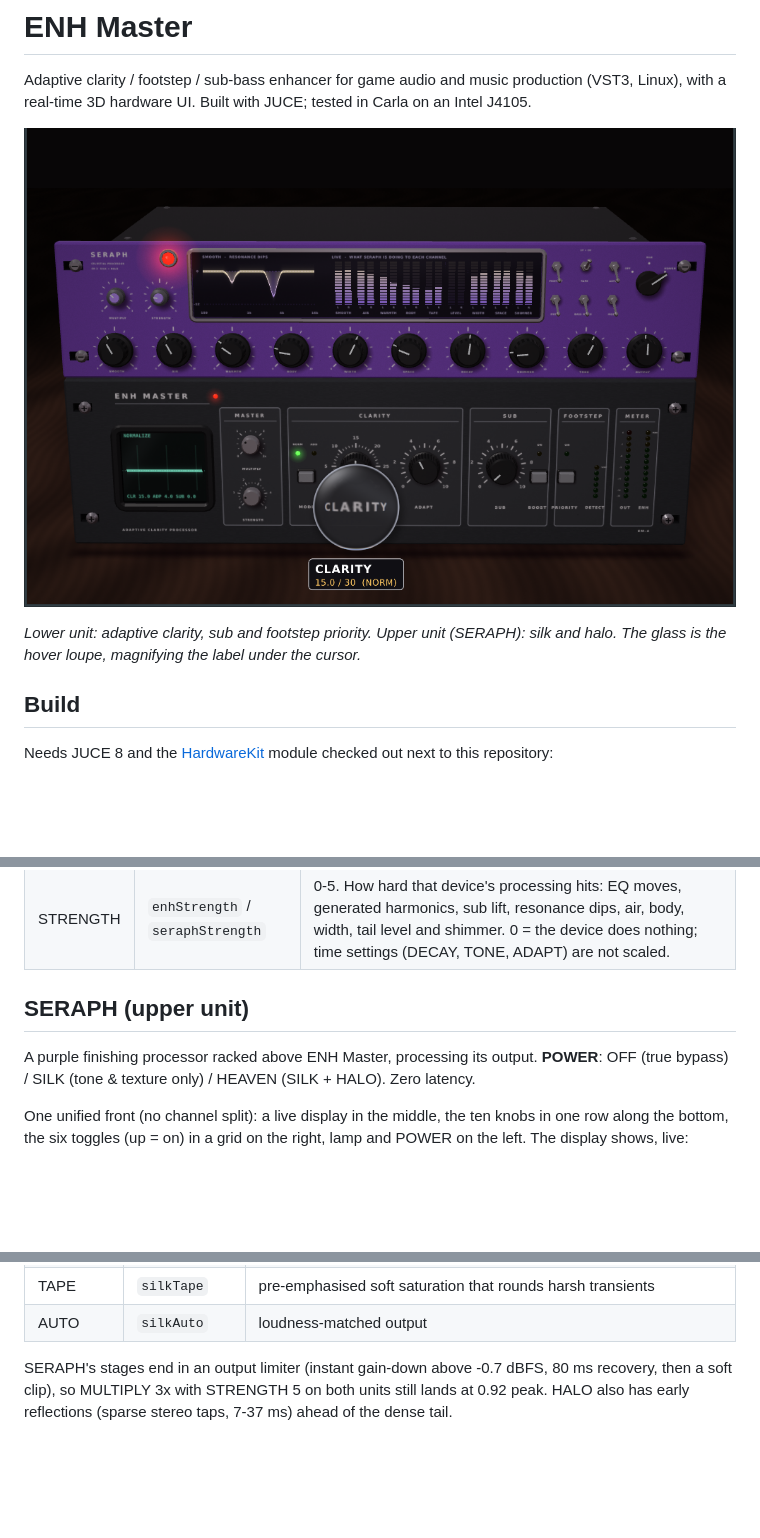
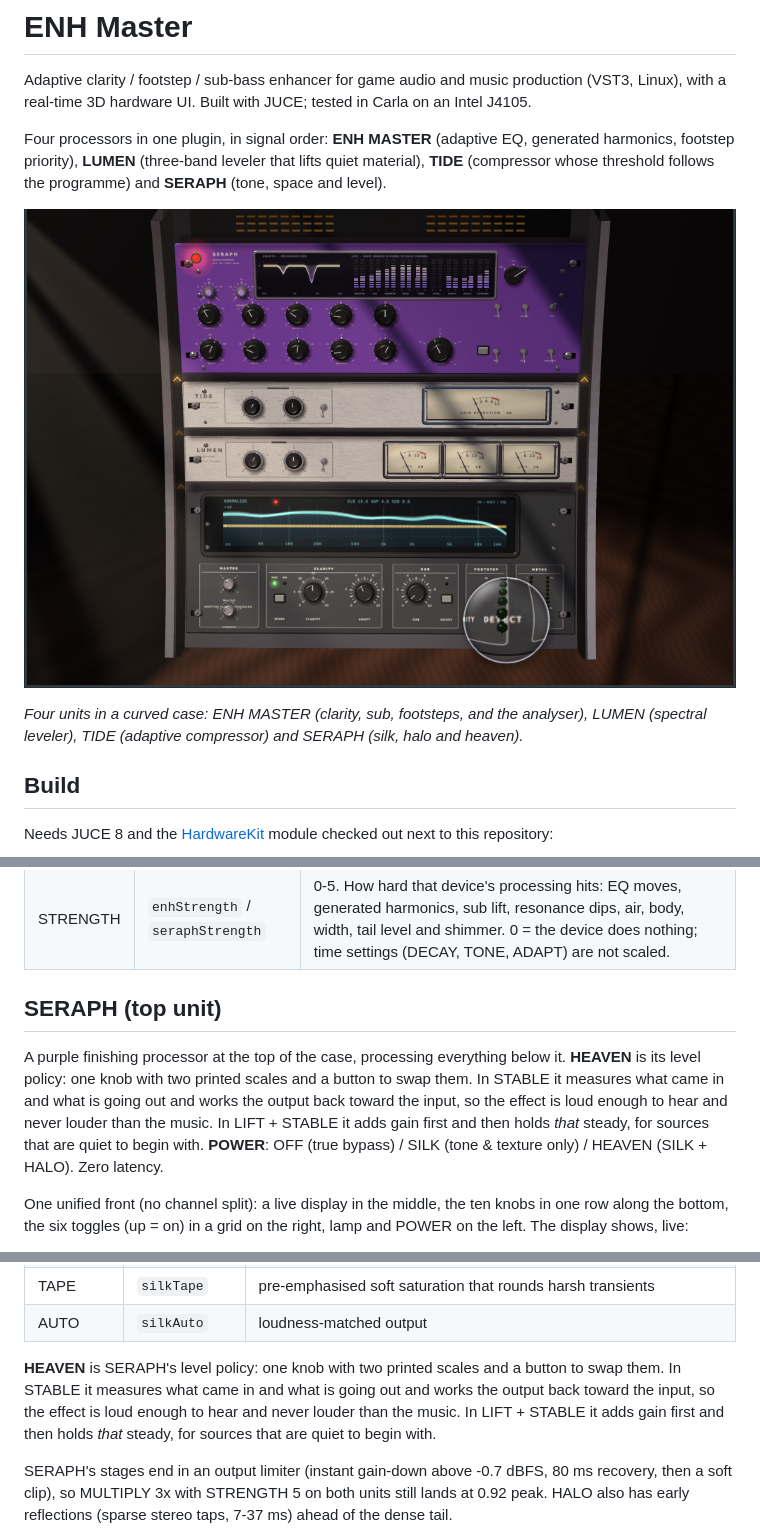
Before and after one commit to thenameiscobmarley/ENH-Master, a Markdown page: README.md, 3 parts joined by grey strips. Drawn GitHub-style; pictures changed too: docs/screenshot.png; blank space fills up the shorter version.

```diff
--- a/README.md
+++ b/README.md
@@ -3,10 +3,14 @@
 Adaptive clarity / footstep / sub-bass enhancer for game audio and music production (VST3, Linux),
 with a real-time 3D hardware UI. Built with JUCE; tested in Carla on an Intel J4105.
 
+Four processors in one plugin, in signal order: **ENH MASTER** (adaptive EQ, generated harmonics,
+footstep priority), **LUMEN** (three-band leveler that lifts quiet material), **TIDE** (compressor
+whose threshold follows the programme) and **SERAPH** (tone, space and level).
+
 ![ENH Master](docs/screenshot.png)
 
-*Lower unit: adaptive clarity, sub and footstep priority. Upper unit (SERAPH): silk and halo. The
-glass is the hover loupe, magnifying the label under the cursor.*
+*Four units in a curved case: ENH MASTER (clarity, sub, footsteps, and the analyser), LUMEN
+(spectral leveler), TIDE (adaptive compressor) and SERAPH (silk, halo and heaven).*
 
 ## Build
 
@@ -46,9 +84,13 @@ Each unit has two small master knobs:
 | MULTIPLY | `enhMultiply` / `seraphMultiply` | 0-3x. Multiplies every knob on that device before the DSP sees it (1.5x makes CLARITY 20 behave as 30). SERAPH's OUTPUT gain is not multiplied; ENH Master has no gain knob. Values may pass a knob's printed end and are clamped to what the processing can take. |
 | STRENGTH | `enhStrength` / `seraphStrength` | 0-5. How hard that device's processing hits: EQ moves, generated harmonics, sub lift, resonance dips, air, body, width, tail level and shimmer. 0 = the device does nothing; time settings (DECAY, TONE, ADAPT) are not scaled. |
 
-## SERAPH (upper unit)
+## SERAPH (top unit)
 
-A purple finishing processor racked above ENH Master, processing its output. **POWER**: OFF (true bypass) /
+A purple finishing processor at the top of the case, processing everything below it. **HEAVEN** is
+its level policy: one knob with two printed scales and a button to swap them. In STABLE it measures
+what came in and what is going out and works the output back toward the input, so the effect is
+loud enough to hear and never louder than the music. In LIFT + STABLE it adds gain first and then
+holds *that* steady, for sources that are quiet to begin with. **POWER**: OFF (true bypass) /
 SILK (tone & texture only) / HEAVEN (SILK + HALO). Zero latency.
 
 One unified front (no channel split): a live display in the middle, the ten knobs in one row along the bottom,
@@ -73,6 +115,11 @@ the six toggles (up = on) in a grid on the right, lamp and POWER on the left. Th
 | PROTECT | `silkProtect` | lifts a dip the moment an attack arrives and halves dips in 1–4.5 kHz (footsteps keep their bite) |
 | TAPE | `silkTape` | pre-emphasised soft saturation that rounds harsh transients |
 | AUTO | `silkAuto` | loudness-matched output |
+
+**HEAVEN** is SERAPH's level policy: one knob with two printed scales and a button to swap them.
+In STABLE it measures what came in and what is going out and works the output back toward the
+input, so the effect is loud enough to hear and never louder than the music. In LIFT + STABLE it
+adds gain first and then holds *that* steady, for sources that are quiet to begin with.
 
 SERAPH's stages end in an output limiter (instant gain-down above -0.7 dBFS, 80 ms recovery, then a soft clip), so
 MULTIPLY 3x with STRENGTH 5 on both units still lands at 0.92 peak. HALO also has early reflections (sparse stereo
```
Also changed, not shown: other parts of README.md (+37 -1 lines), 16 other files.
